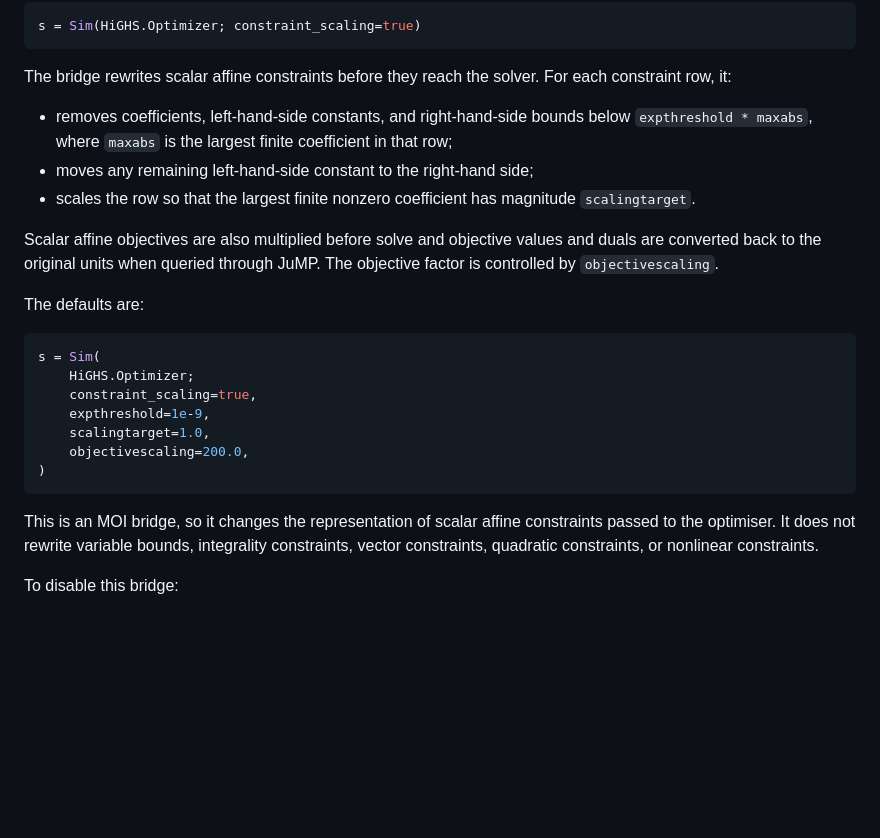
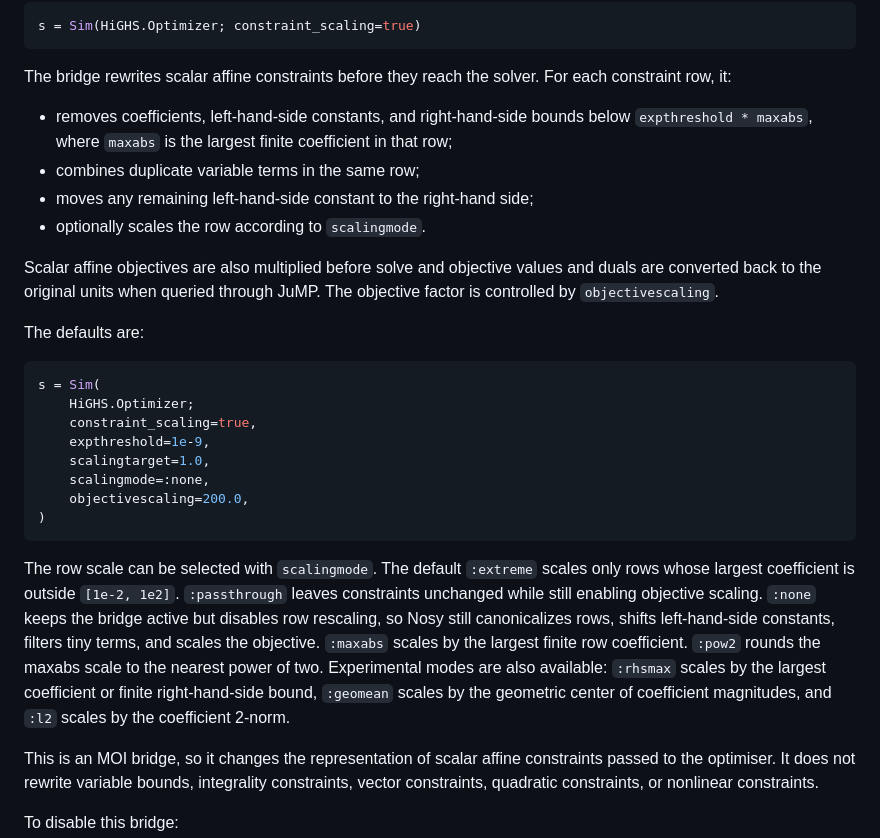
Before and after one commit to oecd-nea/Nosy.jl, a Markdown page: docs/src/performance.md, the part around the change. Drawn GitHub-style; blank space fills up the shorter version.

Commit message:
Added notes on performance and scaling.

````diff
--- a/docs/src/performance.md
+++ b/docs/src/performance.md
@@ -55,9 +55,9 @@ each constraint row, it:
 - removes coefficients, left-hand-side constants, and right-hand-side bounds
   below `expthreshold * maxabs`, where `maxabs` is the largest finite
   coefficient in that row;
+- combines duplicate variable terms in the same row;
 - moves any remaining left-hand-side constant to the right-hand side;
-- scales the row so that the largest finite nonzero coefficient has magnitude
-  `scalingtarget`.
+- optionally scales the row according to `scalingmode`.
 
 Scalar affine objectives are also multiplied before solve and objective values
 and duals are converted back to the original units when queried through JuMP.
@@ -71,9 +71,22 @@ s = Sim(
     constraint_scaling=true,
     expthreshold=1e-9,
     scalingtarget=1.0,
+    scalingmode=:none,
     objectivescaling=200.0,
 )
 ```
+
+The row scale can be selected with `scalingmode`. The default `:extreme` scales
+only rows whose largest coefficient is outside `[1e-2, 1e2]`. `:passthrough`
+leaves constraints unchanged while still enabling objective scaling. `:none`
+keeps the bridge active but disables row rescaling, so Nosy still canonicalizes
+rows, shifts left-hand-side constants, filters tiny terms, and scales the
+objective.
+`:maxabs` scales by the largest finite row coefficient. `:pow2` rounds the
+maxabs scale to the nearest power of two. Experimental modes are also
+available: `:rhsmax` scales by the largest coefficient or finite right-hand-side
+bound, `:geomean` scales by the geometric center of coefficient magnitudes, and
+`:l2` scales by the coefficient 2-norm.
 
 This is an MOI bridge, so it changes the representation of scalar affine
 constraints passed to the optimiser. It does not rewrite variable bounds,
````
Also changed, not shown: scaling.md (added, +274 -0 lines).
